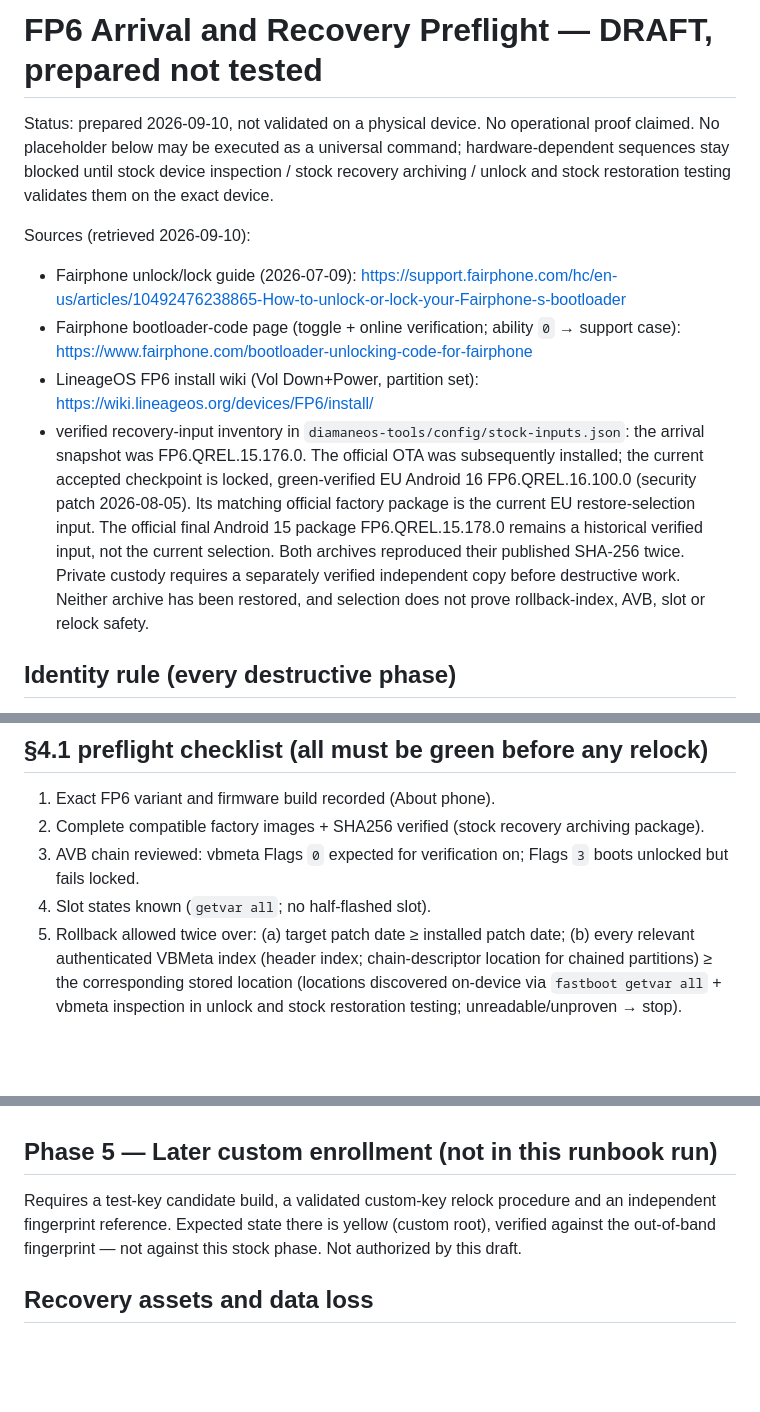
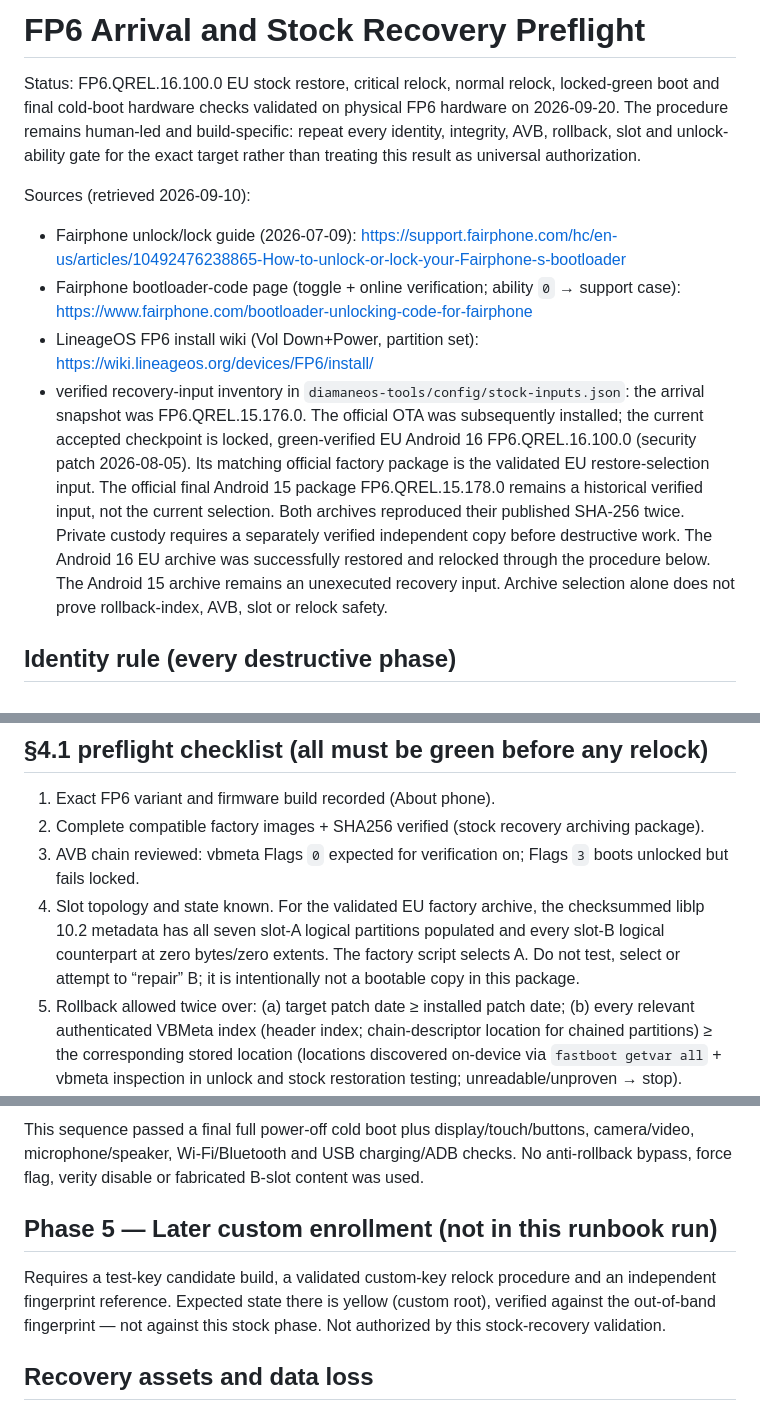
Before and after one commit to DiamaneOS/installer, a Markdown page: docs/recovery-preflight.md, 3 parts joined by grey strips. GitHub-like rendering; blank space fills up the shorter version.

```diff
--- a/docs/recovery-preflight.md
+++ b/docs/recovery-preflight.md
@@ -1,8 +1,10 @@
-# FP6 Arrival and Recovery Preflight — DRAFT, prepared not tested
+# FP6 Arrival and Stock Recovery Preflight
 
-Status: prepared 2026-09-10, not validated on a physical device. No operational proof claimed.
-No placeholder below may be executed as a universal command; hardware-dependent
-sequences stay blocked until stock device inspection / stock recovery archiving / unlock and stock restoration testing validates them on the exact device.
+Status: FP6.QREL.16.100.0 EU stock restore, critical relock, normal relock,
+locked-green boot and final cold-boot hardware checks validated on physical FP6
+hardware on 2026-09-20. The procedure remains human-led and build-specific:
+repeat every identity, integrity, AVB, rollback, slot and unlock-ability gate for
+the exact target rather than treating this result as universal authorization.
 
 Sources (retrieved 2026-09-10):
 - Fairphone unlock/lock guide (2026-07-09):
@@ -15,13 +17,14 @@ Sources (retrieved 2026-09-10):
   the arrival snapshot was FP6.QREL.15.176.0. The official OTA was subsequently
   installed; the current accepted checkpoint is locked, green-verified EU
   Android 16 FP6.QREL.16.100.0 (security patch 2026-08-05). Its matching
-  official factory package is the current EU restore-selection input. The
+  official factory package is the validated EU restore-selection input. The
   official final Android 15 package FP6.QREL.15.178.0 remains a historical
   verified input, not the current selection. Both archives reproduced their
   published SHA-256 twice. Private custody requires a separately verified
-  independent copy before destructive work. Neither archive has been restored,
-  and selection does not prove
-  rollback-index, AVB, slot or relock safety.
+  independent copy before destructive work. The Android 16 EU archive was
+  successfully restored and relocked through the procedure below. The Android
+  15 archive remains an unexecuted recovery input. Archive selection alone does
+  not prove rollback-index, AVB, slot or relock safety.
 
 ## Identity rule (every destructive phase)
 
@@ -58,7 +61,11 @@ output, stop. Keep serials in the operator-selected private evidence record outs
 2. Complete compatible factory images + SHA256 verified (stock recovery archiving package).
 3. AVB chain reviewed: vbmeta Flags `0` expected for verification on;
    Flags `3` boots unlocked but fails locked.
-4. Slot states known (`getvar all`; no half-flashed slot).
+4. Slot topology and state known. For the validated EU factory archive, the
+   checksummed liblp 10.2 metadata has all seven slot-A logical partitions
+   populated and every slot-B logical counterpart at zero bytes/zero extents.
+   The factory script selects A. Do not test, select or attempt to “repair” B;
+   it is intentionally not a bootable copy in this package.
 5. Rollback allowed twice over: (a) target patch date ≥ installed patch date;
    (b) every relevant authenticated VBMeta index (header index; chain-descriptor
    location for chained partitions) ≥ the corresponding stored location
@@ -141,10 +199,14 @@ command is given here.
+This sequence passed a final full power-off cold boot plus display/touch/buttons,
+camera/video, microphone/speaker, Wi-Fi/Bluetooth and USB charging/ADB checks.
+No anti-rollback bypass, force flag, verity disable or fabricated B-slot content
+was used.
 
 ## Phase 5 — Later custom enrollment (not in this runbook run)
 
 Requires a test-key candidate build, a validated custom-key relock procedure and an independent
 fingerprint reference. Expected state there is yellow (custom root), verified
 against the out-of-band fingerprint — not against this stock phase.
-Not authorized by this draft.
+Not authorized by this stock-recovery validation.
 
 ## Recovery assets and data loss
 
```
Also changed, not shown: other parts of docs/recovery-preflight.md (+54 -3 lines).
